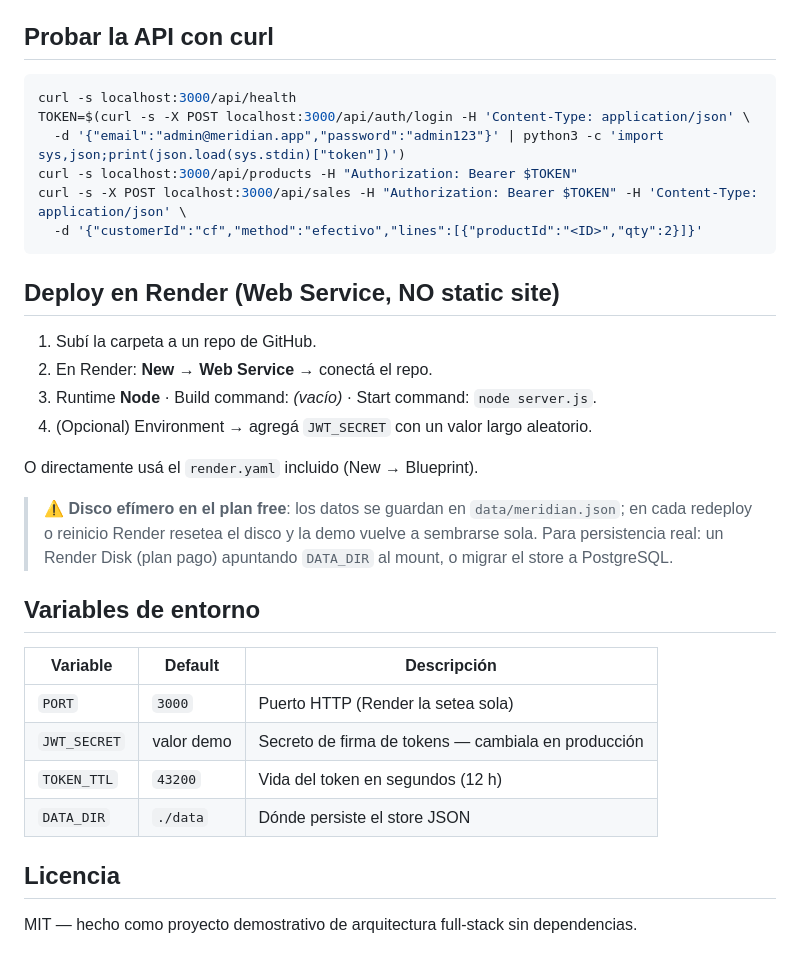
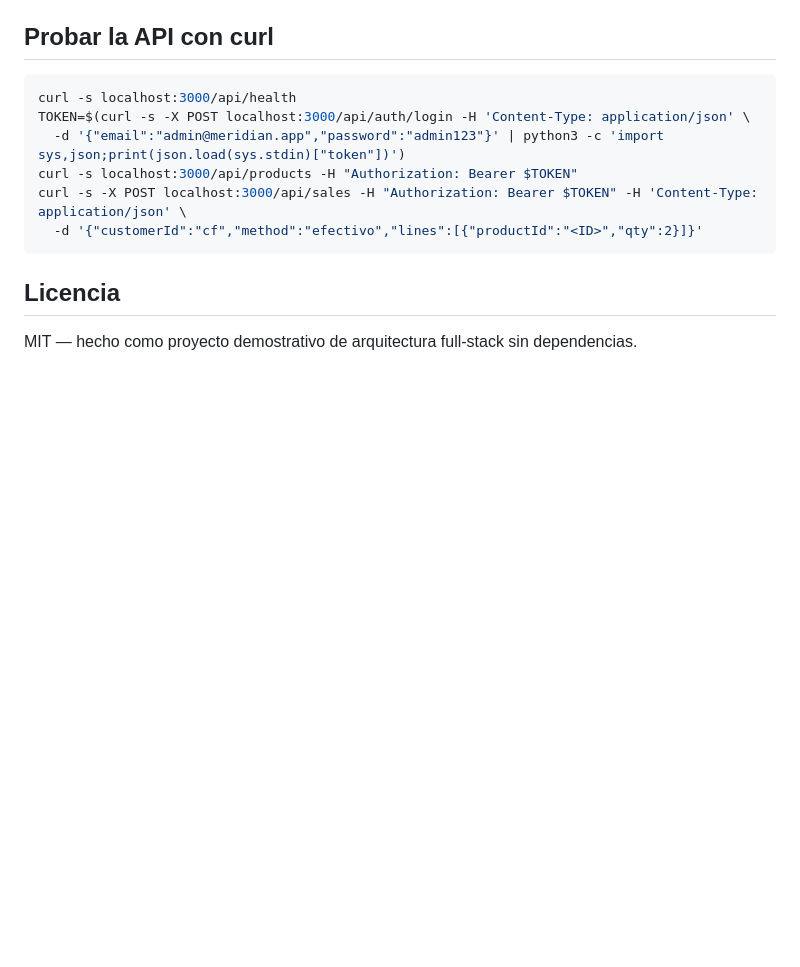
Before and after one commit to matugutierrez/meridian, a Markdown page: README.md, the part around the change. Drawn GitHub-style; blank space fills up the shorter version.

Commit message:
meridian
Removed deployment instructions for Render and environment variables.

````diff
--- a/README.md
+++ b/README.md
@@ -54,27 +54,6 @@ curl -s localhost:3000/api/products -H "Authorization: Bearer $TOKEN"
 curl -s -X POST localhost:3000/api/sales -H "Authorization: Bearer $TOKEN" -H 'Content-Type: application/json' \
   -d '{"customerId":"cf","method":"efectivo","lines":[{"productId":"<ID>","qty":2}]}'
 ```
-
-## Deploy en Render (Web Service, NO static site)
-
-1. Subí la carpeta a un repo de GitHub.
-2. En Render: **New → Web Service** → conectá el repo.
-3. Runtime **Node** · Build command: *(vacío)* · Start command: `node server.js`.
-4. (Opcional) Environment → agregá `JWT_SECRET` con un valor largo aleatorio.
-
-O directamente usá el `render.yaml` incluido (New → Blueprint).
-
-> ⚠️ **Disco efímero en el plan free**: los datos se guardan en `data/meridian.json`; en cada redeploy o reinicio Render resetea el disco y la demo vuelve a sembrarse sola. Para persistencia real: un Render Disk (plan pago) apuntando `DATA_DIR` al mount, o migrar el store a PostgreSQL.
-
-## Variables de entorno
-
-| Variable | Default | Descripción |
-|---|---|---|
-| `PORT` | `3000` | Puerto HTTP (Render la setea sola) |
-| `JWT_SECRET` | valor demo | Secreto de firma de tokens — cambiala en producción |
-| `TOKEN_TTL` | `43200` | Vida del token en segundos (12 h) |
-| `DATA_DIR` | `./data` | Dónde persiste el store JSON |
-
 ## Licencia
 
 MIT — hecho como proyecto demostrativo de arquitectura full-stack sin dependencias.
````
